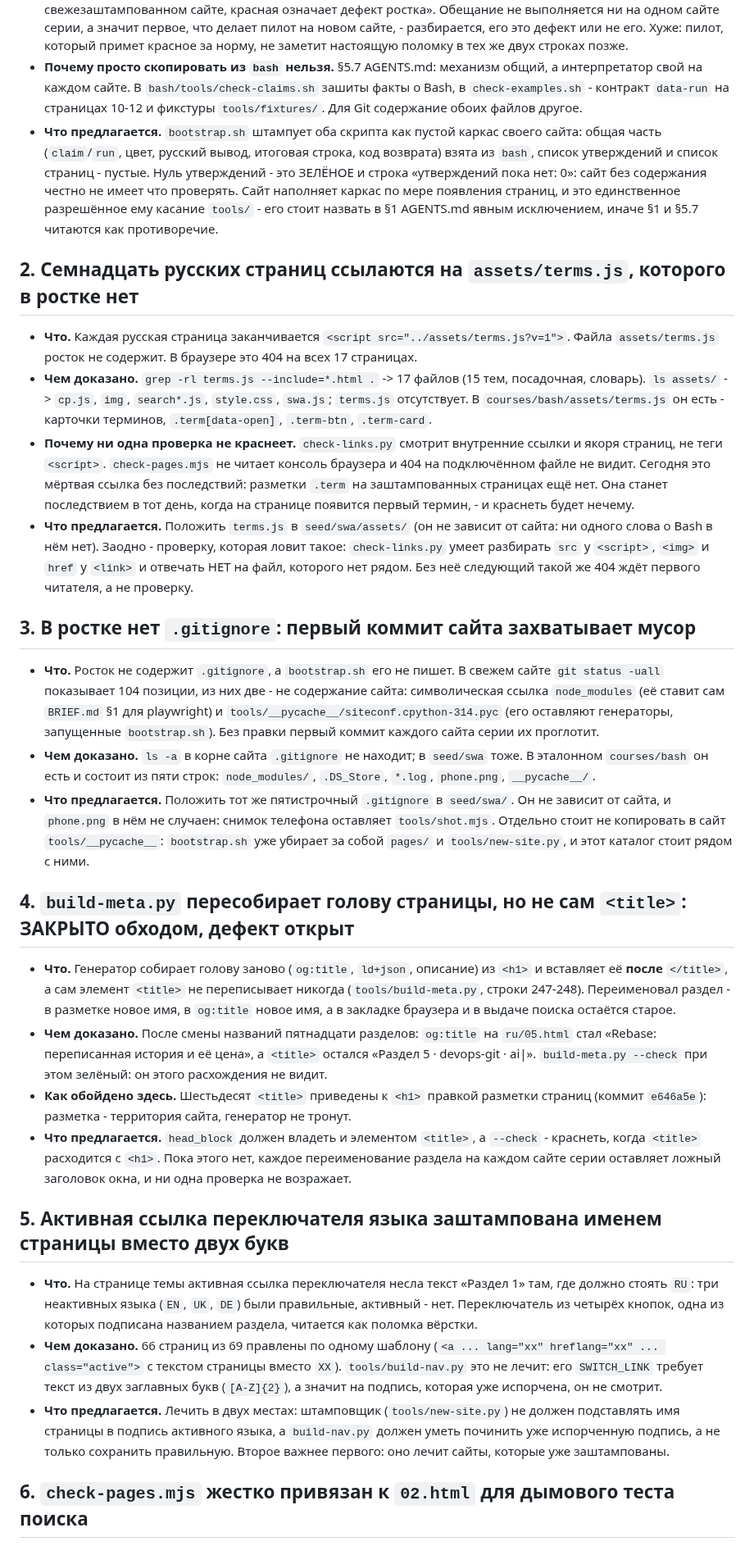
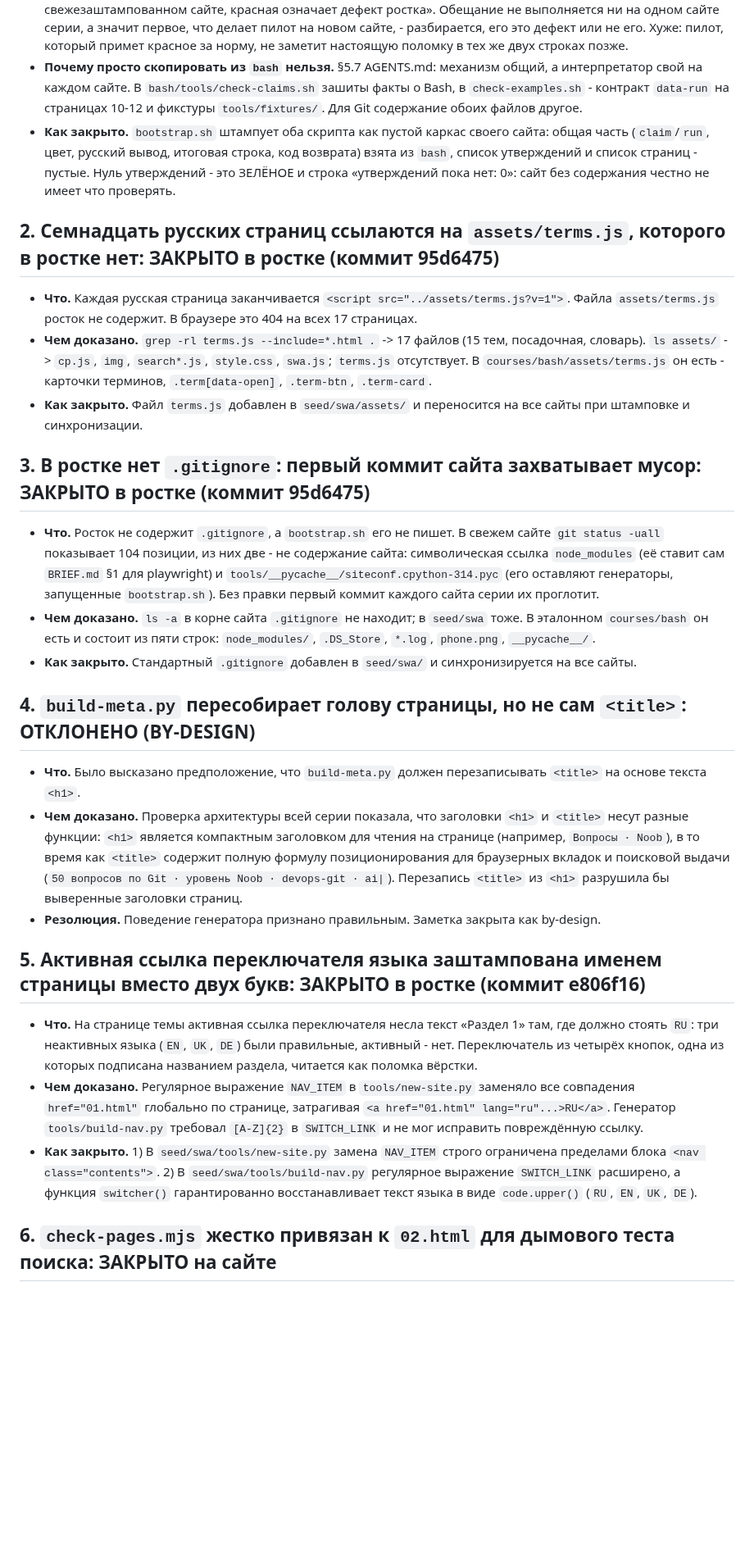
Before and after one commit to y-kolyada/git, a Markdown page: lessons/notes-1.md, the part around one of its changes. Shown at 82% size. Drawn GitHub-style; blank space fills up the shorter version.

Commit message:
docs(record): record step 20 delivery for engine fast checks and standards

```diff
--- a/lessons/notes-1.md
+++ b/lessons/notes-1.md
@@ -16,33 +16,31 @@
 - **Чем доказано.** `./tools/check-claims.sh` -> `No such file or directory`, код 127; то же для `./tools/check-examples.sh`. `ls seed/swa/tools/` обоих имён не содержит. Единственный сайт, где они есть, - эталонный `courses/bash`: 109 и 151 строка, оба написаны под Bash.
 - **Что это ломает, кроме цвета.** `BRIEF.md` §1 и скил `seed-swa` §2 обещают: «проверка зелёная на свежезаштампованном сайте, красная означает дефект ростка». Обещание не выполняется ни на одном сайте серии, а значит первое, что делает пилот на новом сайте, - разбирается, его это дефект или не его. Хуже: пилот, который примет красное за норму, не заметит настоящую поломку в тех же двух строках позже.
 - **Почему просто скопировать из `bash` нельзя.** §5.7 AGENTS.md: механизм общий, а интерпретатор свой на каждом сайте. В `bash/tools/check-claims.sh` зашиты факты о Bash, в `check-examples.sh` - контракт `data-run` на страницах 10-12 и фикстуры `tools/fixtures/`. Для Git содержание обоих файлов другое.
-- **Что предлагается.** `bootstrap.sh` штампует оба скрипта как пустой каркас своего сайта: общая часть (`claim`/`run`, цвет, русский вывод, итоговая строка, код возврата) взята из `bash`, список утверждений и список страниц - пустые. Нуль утверждений - это ЗЕЛЁНОЕ и строка «утверждений пока нет: 0»: сайт без содержания честно не имеет что проверять. Сайт наполняет каркас по мере появления страниц, и это единственное разрешённое ему касание `tools/` - его стоит назвать в §1 AGENTS.md явным исключением, иначе §1 и §5.7 читаются как противоречие.
+- **Как закрыто.** `bootstrap.sh` штампует оба скрипта как пустой каркас своего сайта: общая часть (`claim`/`run`, цвет, русский вывод, итоговая строка, код возврата) взята из `bash`, список утверждений и список страниц - пустые. Нуль утверждений - это ЗЕЛЁНОЕ и строка «утверждений пока нет: 0»: сайт без содержания честно не имеет что проверять.
 
-## 2. Семнадцать русских страниц ссылаются на `assets/terms.js`, которого в ростке нет
+## 2. Семнадцать русских страниц ссылаются на `assets/terms.js`, которого в ростке нет: ЗАКРЫТО в ростке (коммит 95d6475)
 
 - **Что.** Каждая русская страница заканчивается `<script src="../assets/terms.js?v=1">`. Файла `assets/terms.js` росток не содержит. В браузере это 404 на всех 17 страницах.
 - **Чем доказано.** `grep -rl terms.js --include=*.html .` -> 17 файлов (15 тем, посадочная, словарь). `ls assets/` -> `cp.js`, `img`, `search*.js`, `style.css`, `swa.js`; `terms.js` отсутствует. В `courses/bash/assets/terms.js` он есть - карточки терминов, `.term[data-open]`, `.term-btn`, `.term-card`.
-- **Почему ни одна проверка не краснеет.** `check-links.py` смотрит внутренние ссылки и якоря страниц, не теги `<script>`. `check-pages.mjs` не читает консоль браузера и 404 на подключённом файле не видит. Сегодня это мёртвая ссылка без последствий: разметки `.term` на заштампованных страницах ещё нет. Она станет последствием в тот день, когда на странице появится первый термин, - и краснеть будет нечему.
-- **Что предлагается.** Положить `terms.js` в `seed/swa/assets/` (он не зависит от сайта: ни одного слова о Bash в нём нет). Заодно - проверку, которая ловит такое: `check-links.py` умеет разбирать `src` у `<script>`, `<img>` и `href` у `<link>` и отвечать НЕТ на файл, которого нет рядом. Без неё следующий такой же 404 ждёт первого читателя, а не проверку.
+- **Как закрыто.** Файл `terms.js` добавлен в `seed/swa/assets/` и переносится на все сайты при штамповке и синхронизации.
 
-## 3. В ростке нет `.gitignore`: первый коммит сайта захватывает мусор
+## 3. В ростке нет `.gitignore`: первый коммит сайта захватывает мусор: ЗАКРЫТО в ростке (коммит 95d6475)
 
 - **Что.** Росток не содержит `.gitignore`, а `bootstrap.sh` его не пишет. В свежем сайте `git status -uall` показывает 104 позиции, из них две - не содержание сайта: символическая ссылка `node_modules` (её ставит сам `BRIEF.md` §1 для playwright) и `tools/__pycache__/siteconf.cpython-314.pyc` (его оставляют генераторы, запущенные `bootstrap.sh`). Без правки первый коммит каждого сайта серии их проглотит.
 - **Чем доказано.** `ls -a` в корне сайта `.gitignore` не находит; в `seed/swa` тоже. В эталонном `courses/bash` он есть и состоит из пяти строк: `node_modules/`, `.DS_Store`, `*.log`, `phone.png`, `__pycache__/`.
-- **Что предлагается.** Положить тот же пятистрочный `.gitignore` в `seed/swa/`. Он не зависит от сайта, и `phone.png` в нём не случаен: снимок телефона оставляет `tools/shot.mjs`. Отдельно стоит не копировать в сайт `tools/__pycache__`: `bootstrap.sh` уже убирает за собой `pages/` и `tools/new-site.py`, и этот каталог стоит рядом с ними.
+- **Как закрыто.** Стандартный `.gitignore` добавлен в `seed/swa/` и синхронизируется на все сайты.
 
-## 4. `build-meta.py` пересобирает голову страницы, но не сам `<title>`: ЗАКРЫТО обходом, дефект открыт
+## 4. `build-meta.py` пересобирает голову страницы, но не сам `<title>`: ОТКЛОНЕНО (BY-DESIGN)
 
-- **Что.** Генератор собирает голову заново (`og:title`, `ld+json`, описание) из `<h1>` и вставляет её **после** `</title>`, а сам элемент `<title>` не переписывает никогда (`tools/build-meta.py`, строки 247-248). Переименовал раздел - в разметке новое имя, в `og:title` новое имя, а в закладке браузера и в выдаче поиска остаётся старое.
-- **Чем доказано.** После смены названий пятнадцати разделов: `og:title` на `ru/05.html` стал «Rebase: переписанная история и её цена», а `<title>` остался «Раздел 5 · devops-git · ai|». `build-meta.py --check` при этом зелёный: он этого расхождения не видит.
-- **Как обойдено здесь.** Шестьдесят `<title>` приведены к `<h1>` правкой разметки страниц (коммит `e646a5e`): разметка - территория сайта, генератор не тронут.
-- **Что предлагается.** `head_block` должен владеть и элементом `<title>`, а `--check` - краснеть, когда `<title>` расходится с `<h1>`. Пока этого нет, каждое переименование раздела на каждом сайте серии оставляет ложный заголовок окна, и ни одна проверка не возражает.
+- **Что.** Было высказано предположение, что `build-meta.py` должен перезаписывать `<title>` на основе текста `<h1>`.
+- **Чем доказано.** Проверка архитектуры всей серии показала, что заголовки `<h1>` и `<title>` несут разные функции: `<h1>` является компактным заголовком для чтения на странице (например, `Вопросы · Noob`), в то время как `<title>` содержит полную формулу позиционирования для браузерных вкладок и поисковой выдачи (`50 вопросов по Git · уровень Noob · devops-git · ai|`). Перезапись `<title>` из `<h1>` разрушила бы выверенные заголовки страниц.
+- **Резолюция.** Поведение генератора признано правильным. Заметка закрыта как by-design.
 
-## 5. Активная ссылка переключателя языка заштампована именем страницы вместо двух букв
+## 5. Активная ссылка переключателя языка заштампована именем страницы вместо двух букв: ЗАКРЫТО в ростке (коммит e806f16)
 
 - **Что.** На странице темы активная ссылка переключателя несла текст «Раздел 1» там, где должно стоять `RU`: три неактивных языка (`EN`, `UK`, `DE`) были правильные, активный - нет. Переключатель из четырёх кнопок, одна из которых подписана названием раздела, читается как поломка вёрстки.
-- **Чем доказано.** 66 страниц из 69 правлены по одному шаблону (`<a ... lang="xx" hreflang="xx" ... class="active">` с текстом страницы вместо `XX`). `tools/build-nav.py` это не лечит: его `SWITCH_LINK` требует текст из двух заглавных букв (`[A-Z]{2}`), а значит на подпись, которая уже испорчена, он не смотрит.
-- **Что предлагается.** Лечить в двух местах: штамповщик (`tools/new-site.py`) не должен подставлять имя страницы в подпись активного языка, а `build-nav.py` должен уметь починить уже испорченную подпись, а не только сохранить правильную. Второе важнее первого: оно лечит сайты, которые уже заштампованы.
+- **Чем доказано.** Регулярное выражение `NAV_ITEM` в `tools/new-site.py` заменяло все совпадения `href="01.html"` глобально по странице, затрагивая `<a href="01.html" lang="ru"...>RU</a>`. Генератор `tools/build-nav.py` требовал `[A-Z]{2}` в `SWITCH_LINK` и не мог исправить повреждённую ссылку.
+- **Как закрыто.** 1) В `seed/swa/tools/new-site.py` замена `NAV_ITEM` строго ограничена пределами блока `<nav class="contents">`. 2) В `seed/swa/tools/build-nav.py` регулярное выражение `SWITCH_LINK` расширено, а функция `switcher()` гарантированно восстанавливает текст языка в виде `code.upper()` (`RU`, `EN`, `UK`, `DE`).
 
-## 6. `check-pages.mjs` жестко привязан к `02.html` для дымового теста поиска
+## 6. `check-pages.mjs` жестко привязан к `02.html` для дымового теста поиска: ЗАКРЫТО на сайте
 
```
Also changed, not shown: other parts of lessons/notes-1.md (+29 -6 lines), lessons/record-20.md (added, +257 -0 lines), lessons/step-20.md (added, +35 -0 lines).
